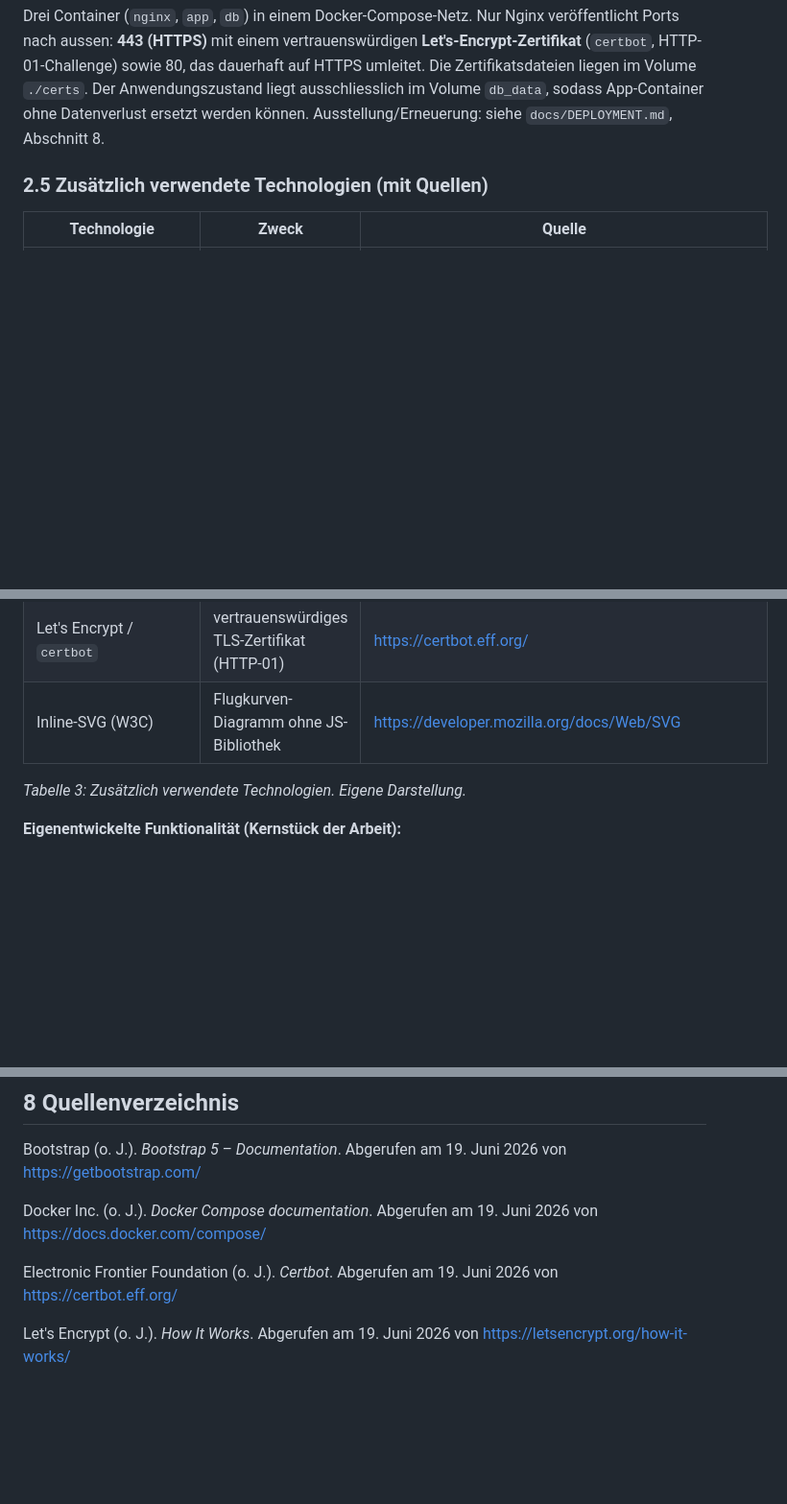
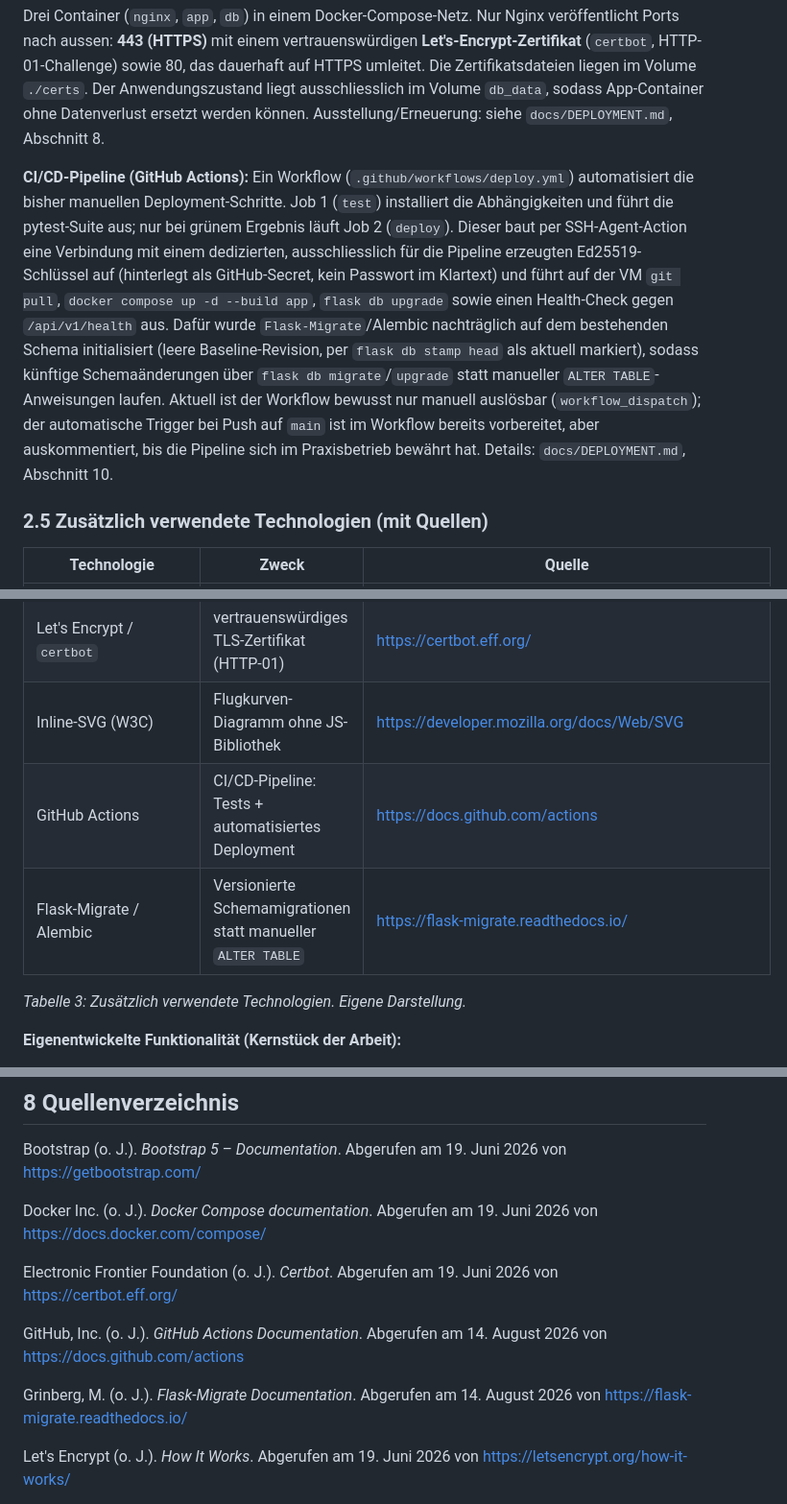
Before and after one commit to harpf/FlightDeck-DG-Hub, a Markdown page: docs/PRAXISARBEIT.md, 3 parts joined by grey strips. Shown at 96% size. Drawn GitHub-style; blank space fills up the shorter version.

```diff
--- a/docs/PRAXISARBEIT.md
+++ b/docs/PRAXISARBEIT.md
@@ -365,6 +367,22 @@ Anwendungszustand liegt ausschliesslich im Volume `db_data`, sodass App-Containe
 ohne Datenverlust ersetzt werden können. Ausstellung/Erneuerung: siehe
 `docs/DEPLOYMENT.md`, Abschnitt 8.
 
+**CI/CD-Pipeline (GitHub Actions):** Ein Workflow (`.github/workflows/deploy.yml`)
+automatisiert die bisher manuellen Deployment-Schritte. Job 1 (`test`) installiert
+die Abhängigkeiten und führt die pytest-Suite aus; nur bei grünem Ergebnis läuft
+Job 2 (`deploy`). Dieser baut per SSH-Agent-Action eine Verbindung mit einem
+dedizierten, ausschliesslich für die Pipeline erzeugten Ed25519-Schlüssel auf
+(hinterlegt als GitHub-Secret, kein Passwort im Klartext) und führt auf der VM
+`git pull`, `docker compose up -d --build app`, `flask db upgrade` sowie einen
+Health-Check gegen `/api/v1/health` aus. Dafür wurde `Flask-Migrate`/Alembic
+nachträglich auf dem bestehenden Schema initialisiert (leere Baseline-Revision,
+per `flask db stamp head` als aktuell markiert), sodass künftige
+Schemaänderungen über `flask db migrate`/`upgrade` statt manueller
+`ALTER TABLE`-Anweisungen laufen. Aktuell ist der Workflow bewusst nur manuell
+auslösbar (`workflow_dispatch`); der automatische Trigger bei Push auf `main`
+ist im Workflow bereits vorbereitet, aber auskommentiert, bis die Pipeline sich
+im Praxisbetrieb bewährt hat. Details: `docs/DEPLOYMENT.md`, Abschnitt 10.
+
 ### 2.5 Zusätzlich verwendete Technologien (mit Quellen)
 
 | Technologie | Zweck | Quelle |
@@ -376,6 +394,8 @@ ohne Datenverlust ersetzt werden können. Ausstellung/Erneuerung: siehe
 | `markupsafe` | sicheres Escaping beim serverseitig gerenderten Flugkurven-SVG | https://markupsafe.palletsprojects.com/ |
 | Let's Encrypt / `certbot` | vertrauenswürdiges TLS-Zertifikat (HTTP-01) | https://certbot.eff.org/ |
 | Inline-SVG (W3C) | Flugkurven-Diagramm ohne JS-Bibliothek | https://developer.mozilla.org/docs/Web/SVG |
+| GitHub Actions | CI/CD-Pipeline: Tests + automatisiertes Deployment | https://docs.github.com/actions |
+| Flask-Migrate / Alembic | Versionierte Schemamigrationen statt manueller `ALTER TABLE` | https://flask-migrate.readthedocs.io/ |
 
 *Tabelle 3: Zusätzlich verwendete Technologien. Eigene Darstellung.*
 
@@ -519,6 +539,10 @@ Docker Inc. (o. J.). *Docker Compose documentation*. Abgerufen am 19. Juni 2026
 
 Electronic Frontier Foundation (o. J.). *Certbot*. Abgerufen am 19. Juni 2026 von https://certbot.eff.org/
 
+GitHub, Inc. (o. J.). *GitHub Actions Documentation*. Abgerufen am 14. August 2026 von https://docs.github.com/actions
+
+Grinberg, M. (o. J.). *Flask-Migrate Documentation*. Abgerufen am 14. August 2026 von https://flask-migrate.readthedocs.io/
+
 Let's Encrypt (o. J.). *How It Works*. Abgerufen am 19. Juni 2026 von https://letsencrypt.org/how-it-works/
 
 MDN Web Docs (o. J.). *SVG: Scalable Vector Graphics*. Abgerufen am 19. Juni 2026 von https://developer.mozilla.org/docs/Web/SVG
```
Also changed, not shown: other parts of docs/PRAXISARBEIT.md (+5 -0 lines), docs/ARCHITEKTUR.md (+20 -1 lines), docs/DEPLOYMENT.md (+55 -3 lines).
